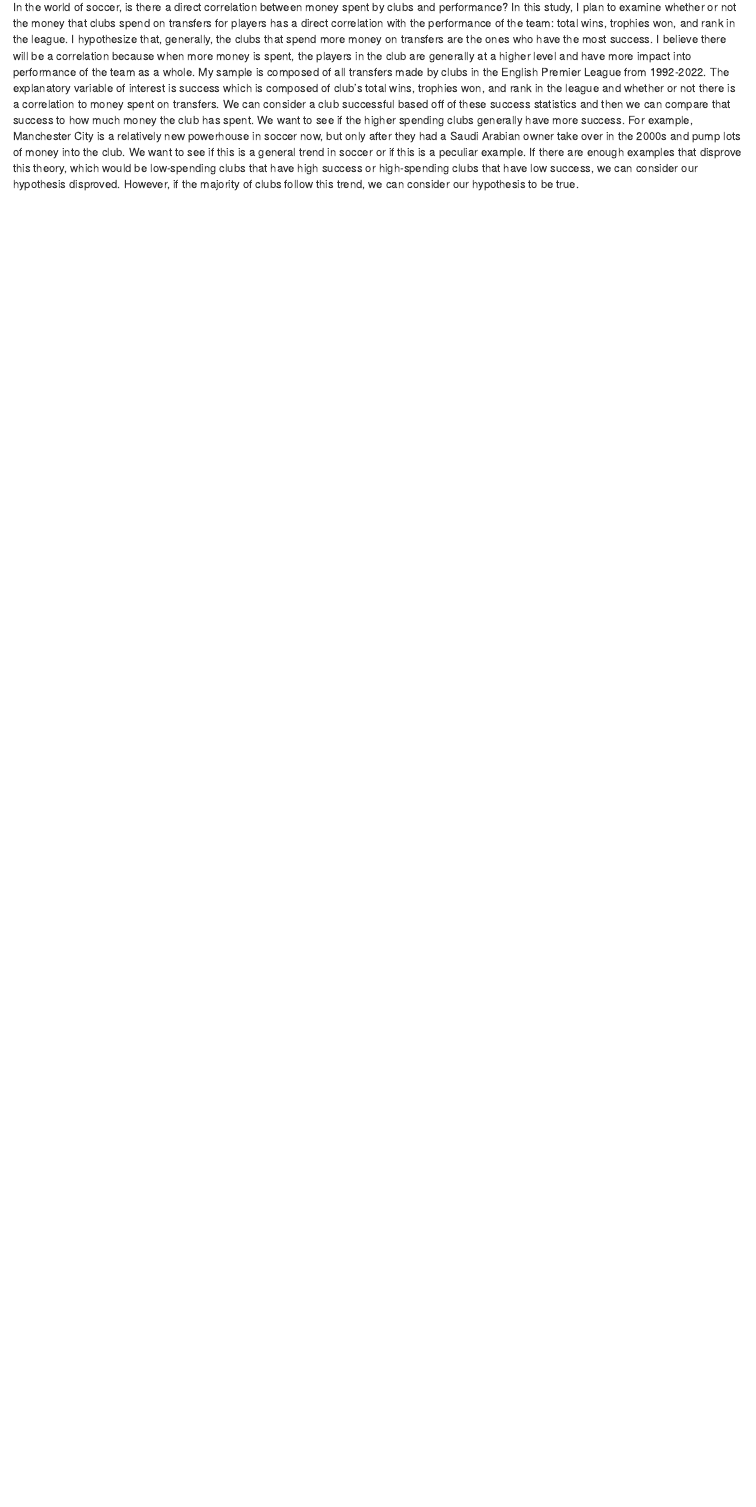
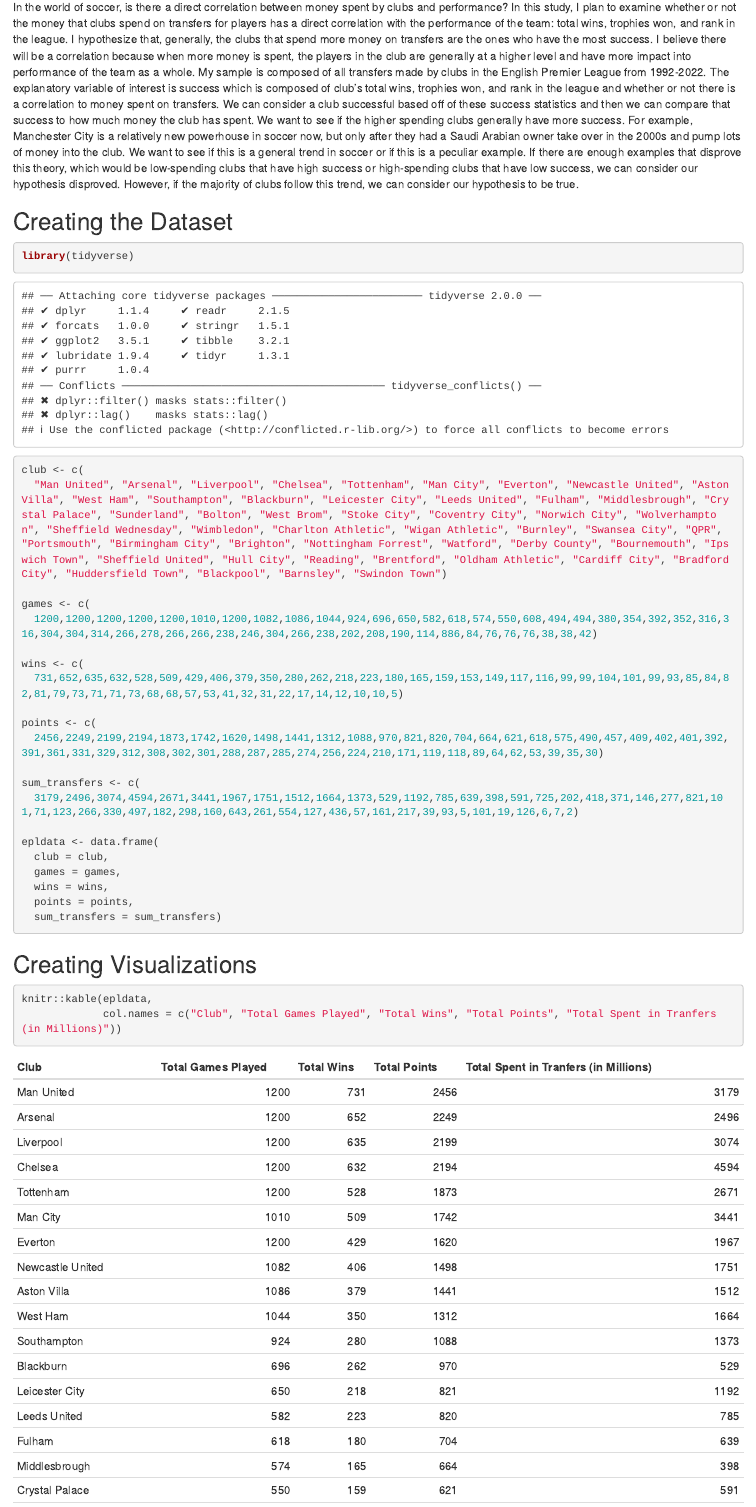
Before and after one commit to b2nkelly/gov50-final-project, an R Markdown document (index.Rmd): the page in a window 1100 px wide, from 260 px down. Rendered offline with R 4.5, knitr and Pandoc, with nearby package versions; drawn as R Markdown's standard HTML page in place of the format the file asks for.

Commit message:
milestone 3

````diff
--- a/index.Rmd
+++ b/index.Rmd
@@ -18,3 +18,40 @@
 ## Finding Data and Writing a Proposal
 
 In the world of soccer, is there a direct correlation between money spent by clubs and performance? In this study, I plan to examine whether or not the money that clubs spend on transfers for players has a direct correlation with the performance of the team: total wins, trophies won, and rank in the league. I hypothesize that, generally, the clubs that spend more money on transfers are the ones who have the most success. I believe there will be a correlation because when more money is spent, the players in the club are generally at a higher level and have more impact into performance of the team as a whole. My sample is composed of all transfers made by clubs in the English Premier League from 1992-2022. The explanatory variable of interest is success which is composed of club's total wins, trophies won, and rank in the league and whether or not there is a correlation to money spent on transfers. We can consider a club successful based off of these success statistics and then we can compare that success to how much money the club has spent. We want to see if the higher spending clubs generally have more success. For example, Manchester City is a relatively new powerhouse in soccer now, but only after they had a Saudi Arabian owner take over in the 2000s and pump lots of money into the club. We want to see if this is a general trend in soccer or if this is a peculiar example. If there are enough examples that disprove this theory, which would be low-spending clubs that have high success or high-spending clubs that have low success, we can consider our hypothesis disproved. However, if the majority of clubs follow this trend, we can consider our hypothesis to be true.
+
+## Creating the Dataset
+
+```{r}
+library(tidyverse)
+
+club <- c(
+  "Man United", "Arsenal", "Liverpool", "Chelsea", "Tottenham", "Man City", "Everton", "Newcastle United", "Aston Villa", "West Ham", "Southampton", "Blackburn", "Leicester City", "Leeds United", "Fulham", "Middlesbrough", "Crystal Palace", "Sunderland", "Bolton", "West Brom", "Stoke City", "Coventry City", "Norwich City", "Wolverhampton", "Sheffield Wednesday", "Wimbledon", "Charlton Athletic", "Wigan Athletic", "Burnley", "Swansea City", "QPR", "Portsmouth", "Birmingham City", "Brighton", "Nottingham Forrest", "Watford", "Derby County", "Bournemouth", "Ipswich Town", "Sheffield United", "Hull City", "Reading", "Brentford", "Oldham Athletic", "Cardiff City", "Bradford City", "Huddersfield Town", "Blackpool", "Barnsley", "Swindon Town")
+
+games <- c(
+  1200,1200,1200,1200,1200,1010,1200,1082,1086,1044,924,696,650,582,618,574,550,608,494,494,380,354,392,352,316,316,304,304,314,266,278,266,266,238,246,304,266,238,202,208,190,114,886,84,76,76,76,38,38,42)
+
+wins <- c(
+  731,652,635,632,528,509,429,406,379,350,280,262,218,223,180,165,159,153,149,117,116,99,99,104,101,99,93,85,84,82,81,79,73,71,71,73,68,68,57,53,41,32,31,22,17,14,12,10,10,5)
+
+points <- c(
+  2456,2249,2199,2194,1873,1742,1620,1498,1441,1312,1088,970,821,820,704,664,621,618,575,490,457,409,402,401,392,391,361,331,329,312,308,302,301,288,287,285,274,256,224,210,171,119,118,89,64,62,53,39,35,30)
+
+sum_transfers <- c(
+  3179,2496,3074,4594,2671,3441,1967,1751,1512,1664,1373,529,1192,785,639,398,591,725,202,418,371,146,277,821,101,71,123,266,330,497,182,298,160,643,261,554,127,436,57,161,217,39,93,5,101,19,126,6,7,2)
+
+epldata <- data.frame(
+  club = club,
+  games = games,
+  wins = wins,
+  points = points,
+  sum_transfers = sum_transfers)
+```
+
+## Creating Visualizations
+
+```{r}
+knitr::kable(epldata,
+             col.names = c("Club", "Total Games Played", "Total Wins", "Total Points", "Total Spent in Tranfers (in Millions)"))
+```
+
+```{r}
````
Also changed, not shown: index.html, index.Rmd (9 more changed lines).
